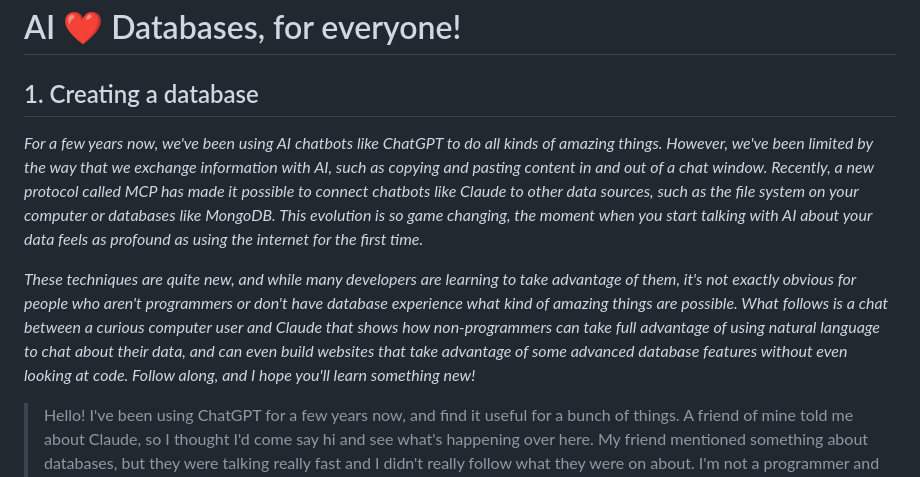
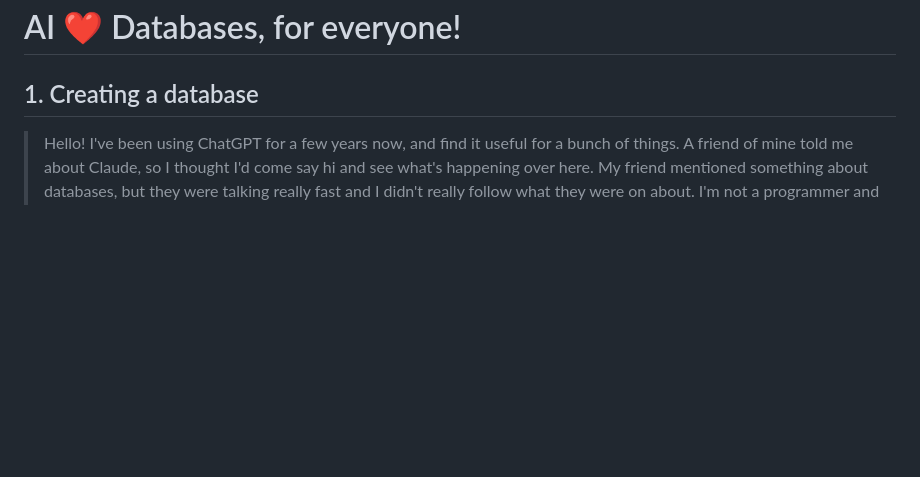
Before and after one commit to azamlerc/everyone, a Markdown page: chats/database.md, the part around the change. GitHub-like rendering; blank space fills up the shorter version.

```diff
--- a/chats/database.md
+++ b/chats/database.md
@@ -1,11 +1,6 @@
 # AI ❤️ Databases, for everyone!
 
 ## 1. Creating a database
-
-*For a few years now, we've been using AI chatbots like ChatGPT to do all kinds of amazing things. However, we've been limited by the way that we exchange information with AI, such as copying and pasting content in and out of a chat window. Recently, a new protocol called MCP has made it possible to connect chatbots like Claude to other data sources, such as the file system on your computer or databases like MongoDB. This evolution is so game changing, the moment when you start talking with AI about your data feels as profound as using the internet for the first time.*
-
-*These techniques are quite new, and while many developers are learning to take advantage of them, it's not exactly obvious for people who aren't programmers or don't have database experience what kind of amazing things are possible. What follows is a chat between a curious computer user and Claude that shows how non-programmers can take full advantage of using natural language to chat about their data, and can even build websites that take advantage of some advanced database features without even looking at code. Follow along, and I hope you'll learn something new!*
-
 
 > Hello! I've been using ChatGPT for a few years now, and find it useful for a bunch of things. A friend of mine told me about Claude, so I thought I'd come say hi and see what's happening over here. My friend mentioned something about databases, but they were talking really fast and I didn't really follow what they were on about. I'm not a programmer and have never used a database, but I'm curious if there's some cool stuff we can do together.
 
```
Also changed, not shown: README.md (+5 -3 lines).
